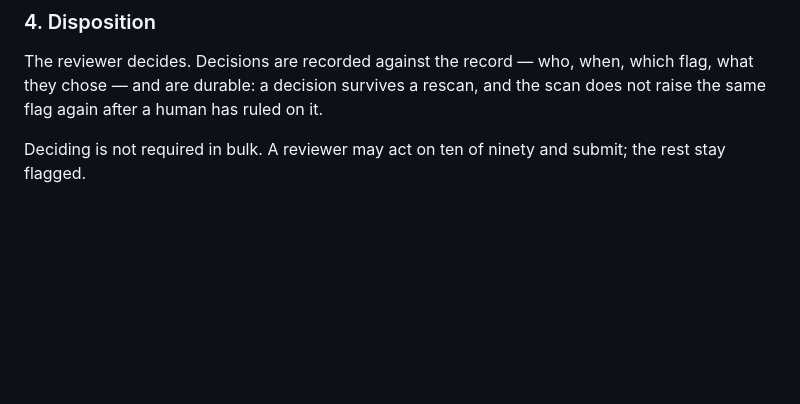
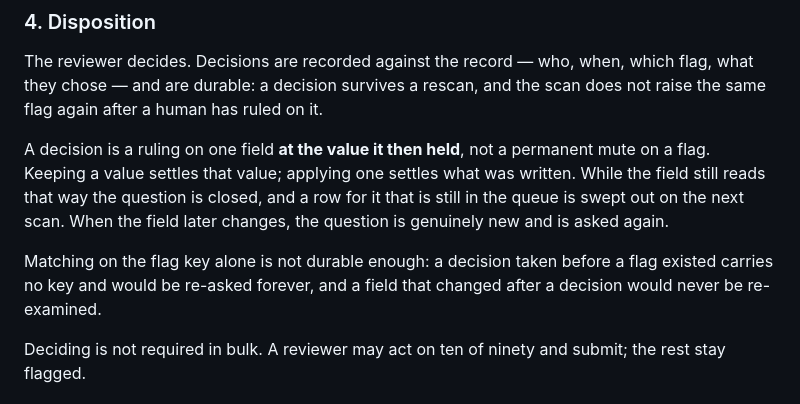
Before and after one commit to LocalNewsImpact/datadesk, a Markdown page: REVIEW.md, the part around the change. Drawn GitHub-style; blank space fills up the shorter version.

Commit message:
Record the disposition rule in REVIEW.md

```diff
--- a/REVIEW.md
+++ b/REVIEW.md
@@ -61,6 +61,17 @@ who, when, which flag, what they chose — and are durable: a decision
 survives a rescan, and the scan does not raise the same flag again
 after a human has ruled on it.
 
+A decision is a ruling on one field **at the value it then held**, not
+a permanent mute on a flag. Keeping a value settles that value;
+applying one settles what was written. While the field still reads that
+way the question is closed, and a row for it that is still in the queue
+is swept out on the next scan. When the field later changes, the
+question is genuinely new and is asked again.
+
+Matching on the flag key alone is not durable enough: a decision taken
+before a flag existed carries no key and would be re-asked forever,
+and a field that changed after a decision would never be re-examined.
+
 Deciding is not required in bulk. A reviewer may act on ten of ninety
 and submit; the rest stay flagged.
 
```
